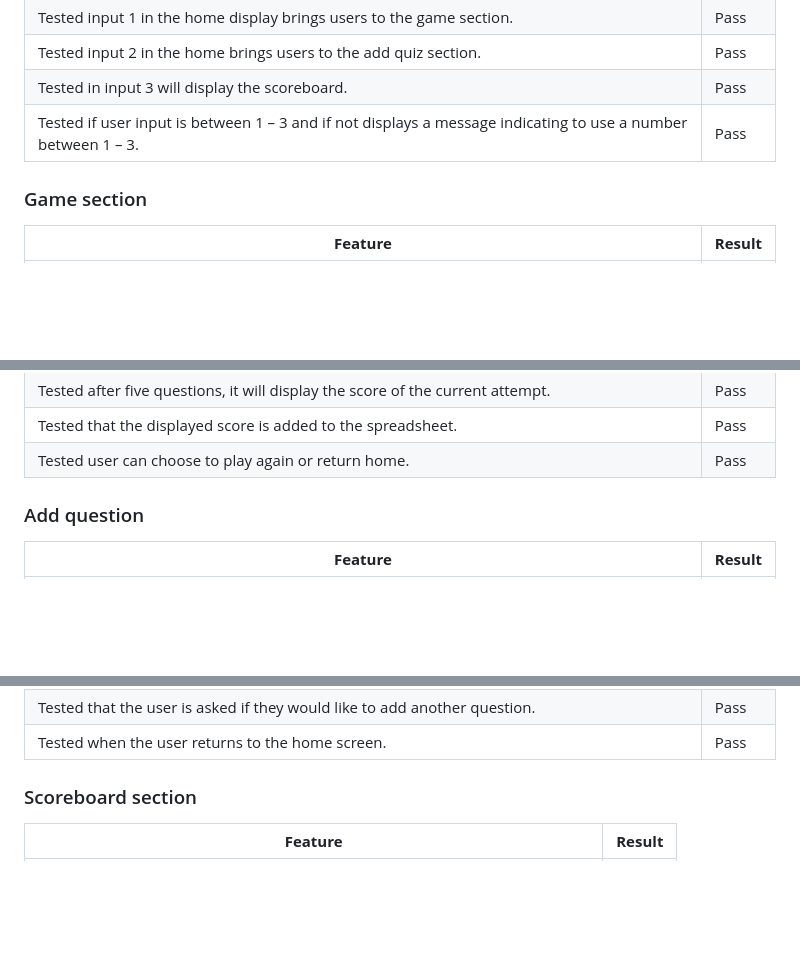
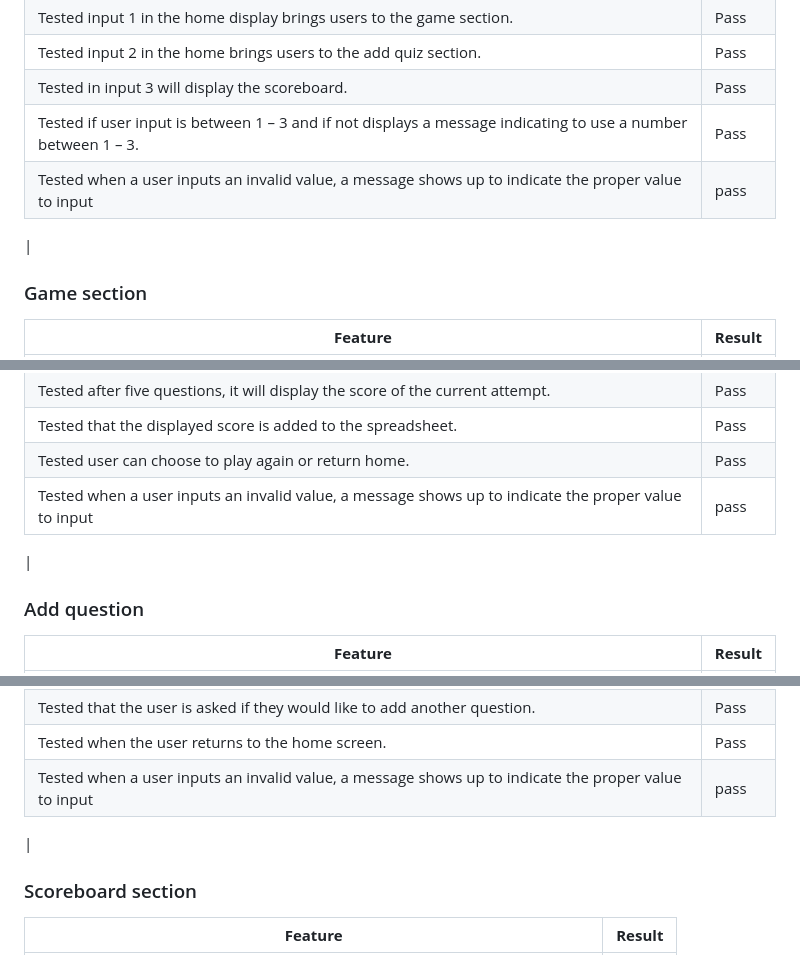
Before and after one commit to Chikayo-k/tech-quiz, a Markdown page: README.md, 3 parts joined by grey strips. Drawn GitHub-style; blank space fills up the shorter version.

Commit message:
Update features test section in README

```diff
--- a/README.md
+++ b/README.md
@@ -239,6 +239,9 @@ The application is deployed using Heroku as part of testing the deployed version
 | Tested input 2 in the home brings users to the add quiz section.                                              | Pass       |
 | Tested in input 3 will display the scoreboard.                                                                | Pass       |
 | Tested if user input is between 1 – 3 and if not displays a message indicating to use a number between 1 – 3. | Pass       |
+| Tested when a user inputs an invalid value, a message shows up to indicate the proper value to input          | pass       |
+
+|
 
 ### Game section
 
@@ -254,6 +257,9 @@ The application is deployed using Heroku as part of testing the deployed version
 | Tested after five questions, it will display the score of the current attempt.                                             | Pass       |
 | Tested that the displayed score is added to the spreadsheet.                                                               | Pass       |
 | Tested user can choose to play again or return home.                                                                       | Pass       |
+| Tested when a user inputs an invalid value, a message shows up to indicate the proper value to input                       | pass       |
+
+|
 
 ### Add question
 
@@ -270,6 +276,9 @@ The application is deployed using Heroku as part of testing the deployed version
 | Tested that when adding questions, answers, and descriptions they go to the correct spreadsheet.                                         | Pass       |
 | Tested that the user is asked if they would like to add another question.                                                                | Pass       |
 | Tested when the user returns to the home screen.                                                                                         | Pass       |
+| Tested when a user inputs an invalid value, a message shows up to indicate the proper value to input                                     | pass       |
+
+|
 
 ### Scoreboard section
 
```
